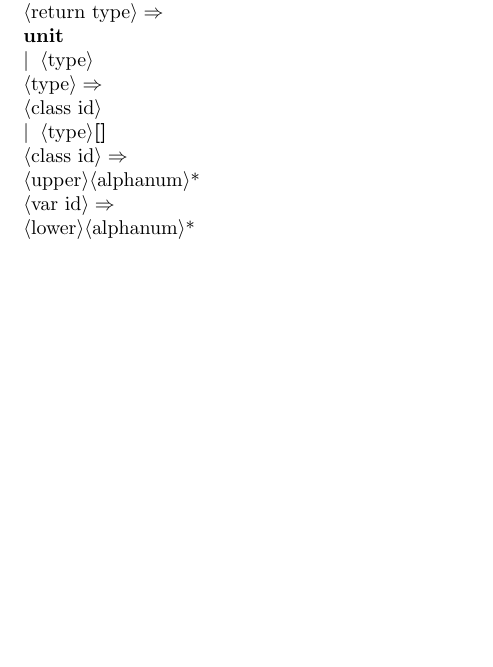
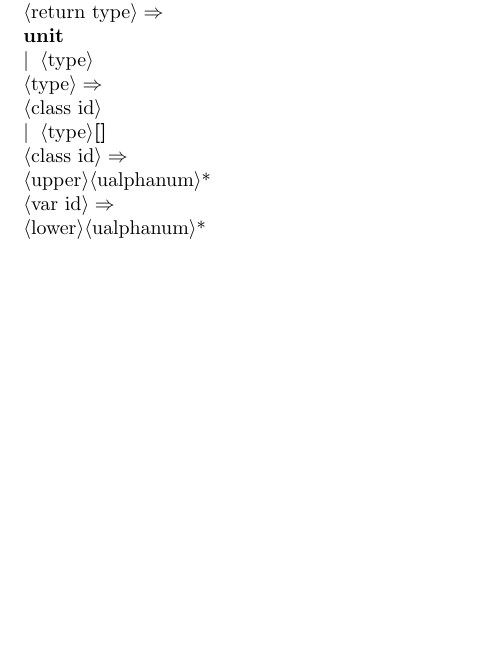
Before and after one commit to areom/Gamma-Ray, a LaTeX document (LRM/Gamma-LRM.tex, which reads LRM/contents/grammar.tex): part of page 5 of 5, cut so that both start at the same text. Compiled offline with pdfLaTeX.

Commit message:
Changed alphanum to ualphanum

```diff
--- a/LRM/contents/grammar.tex
+++ b/LRM/contents/grammar.tex
@@ -99,7 +99,7 @@
 <var decl>:<type>,<var id>.
 <return type>:"unit";<type>.
 <type>:<class id>;<type>,"[]".
-<class id>:<upper>,<alphanum>,"{\small *}".
-<var id>:<lower>,<alphanum>,"{\small *}".
+<class id>:<upper>,<ualphanum>,"{\small *}".
+<var id>:<lower>,<ualphanum>,"{\small *}".
 
 \end{grammar}
```
